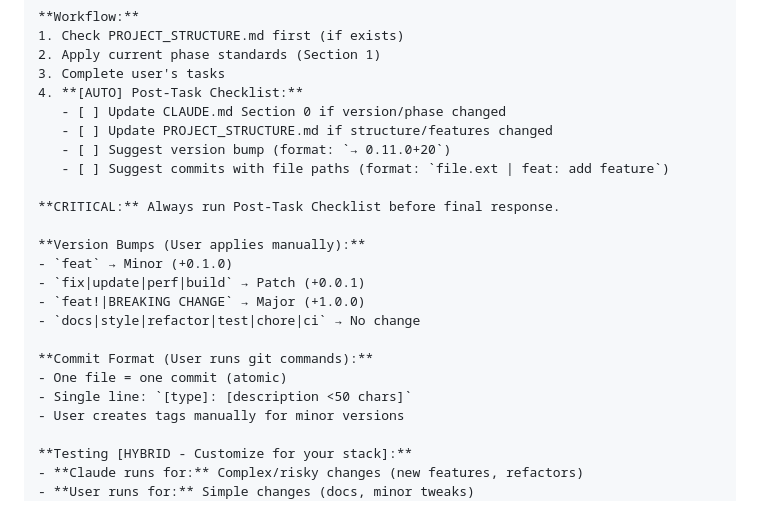
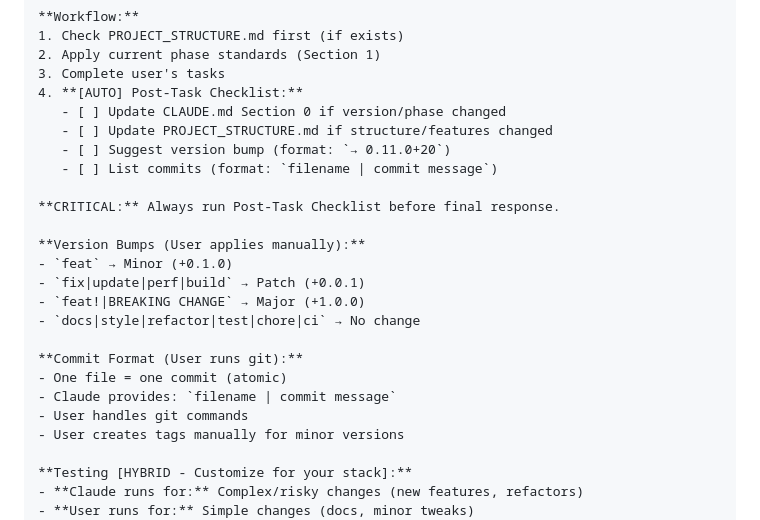
Before and after one commit to aimsahorizon/autobid-flutter, a Markdown page: CLAUDE_SETUP_TEMPLATE.md, the part around the change. Rendered like a GitHub page.

Commit message:
docs: sync template with workflow changes

```diff
--- a/CLAUDE_SETUP_TEMPLATE.md
+++ b/CLAUDE_SETUP_TEMPLATE.md
@@ -106,7 +106,7 @@ CLAUDE_WORKFLOW.md      (Reference - templates & patterns)
    - [ ] Update CLAUDE.md Section 0 if version/phase changed
    - [ ] Update PROJECT_STRUCTURE.md if structure/features changed
    - [ ] Suggest version bump (format: `→ 0.11.0+20`)
-   - [ ] Suggest commits with file paths (format: `file.ext | feat: add feature`)
+   - [ ] List commits (format: `filename | commit message`)
 
 **CRITICAL:** Always run Post-Task Checklist before final response.
 
@@ -116,9 +116,10 @@ CLAUDE_WORKFLOW.md      (Reference - templates & patterns)
 - `feat!|BREAKING CHANGE` → Major (+1.0.0)
 - `docs|style|refactor|test|chore|ci` → No change
 
-**Commit Format (User runs git commands):**
+**Commit Format (User runs git):**
 - One file = one commit (atomic)
-- Single line: `[type]: [description <50 chars]`
+- Claude provides: `filename | commit message`
+- User handles git commands
 - User creates tags manually for minor versions
 
 **Testing [HYBRID - Customize for your stack]:**
```
